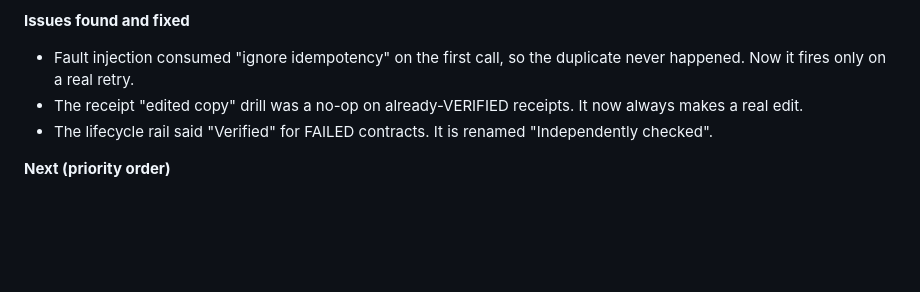
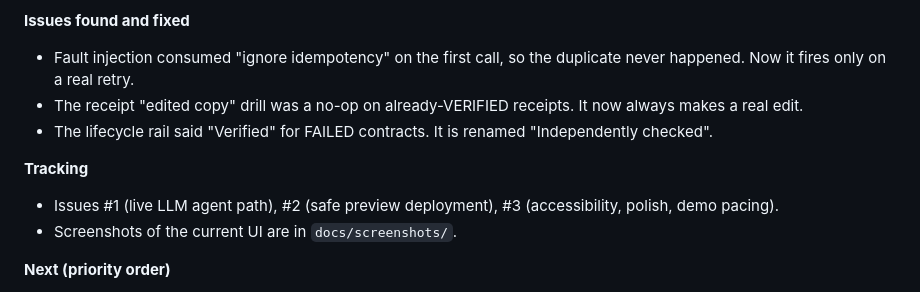
Before and after one commit to Silentarcherjr/trust-contract-studio, a Markdown page: docs/DEVLOG.md, the part around the change. Rendered like a GitHub page; blank space fills up the shorter version.

```diff
--- a/docs/DEVLOG.md
+++ b/docs/DEVLOG.md
@@ -27,6 +27,11 @@ Living log so progress survives context resets. Newest entries first.
 - The receipt "edited copy" drill was a no-op on already-VERIFIED receipts. It now always makes a real edit.
 - The lifecycle rail said "Verified" for FAILED contracts. It is renamed "Independently checked".
 
+**Tracking**
+
+- Issues #1 (live LLM agent path), #2 (safe preview deployment), #3 (accessibility, polish, demo pacing).
+- Screenshots of the current UI are in `docs/screenshots/`.
+
 **Next (priority order)**
 
 1. Watch the first GitHub Actions run; fix anything environment-specific.
```
Also changed, not shown: README.md (+8 -0 lines), docs/screenshots/01-studio-home.png (added), docs/screenshots/02-promise-canvas-approval.png (added), docs/screenshots/03-duplicate-refund-failed.png (added), docs/screenshots/04-memory-lineage-residual.png (added), docs/screenshots/05-proof-receipt.png (added), docs/screenshots/06-mobile.png (added).
